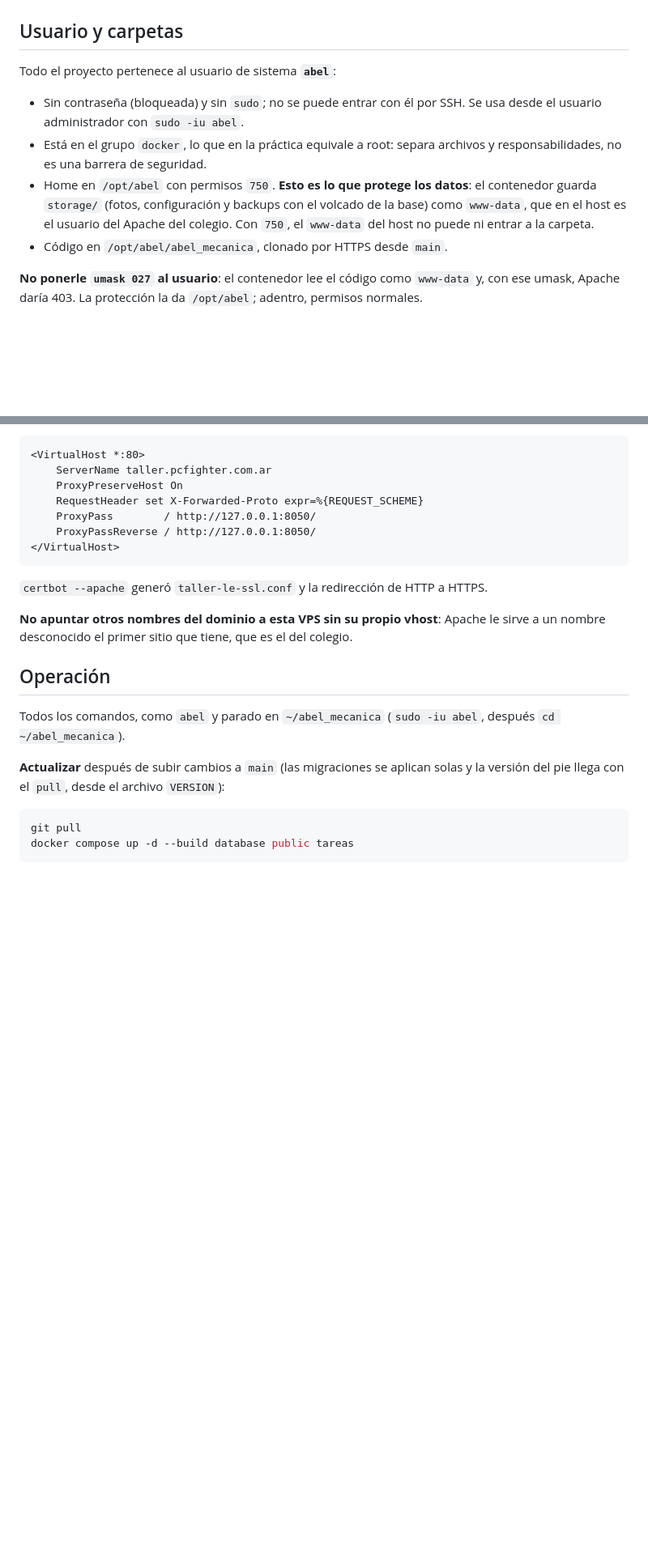
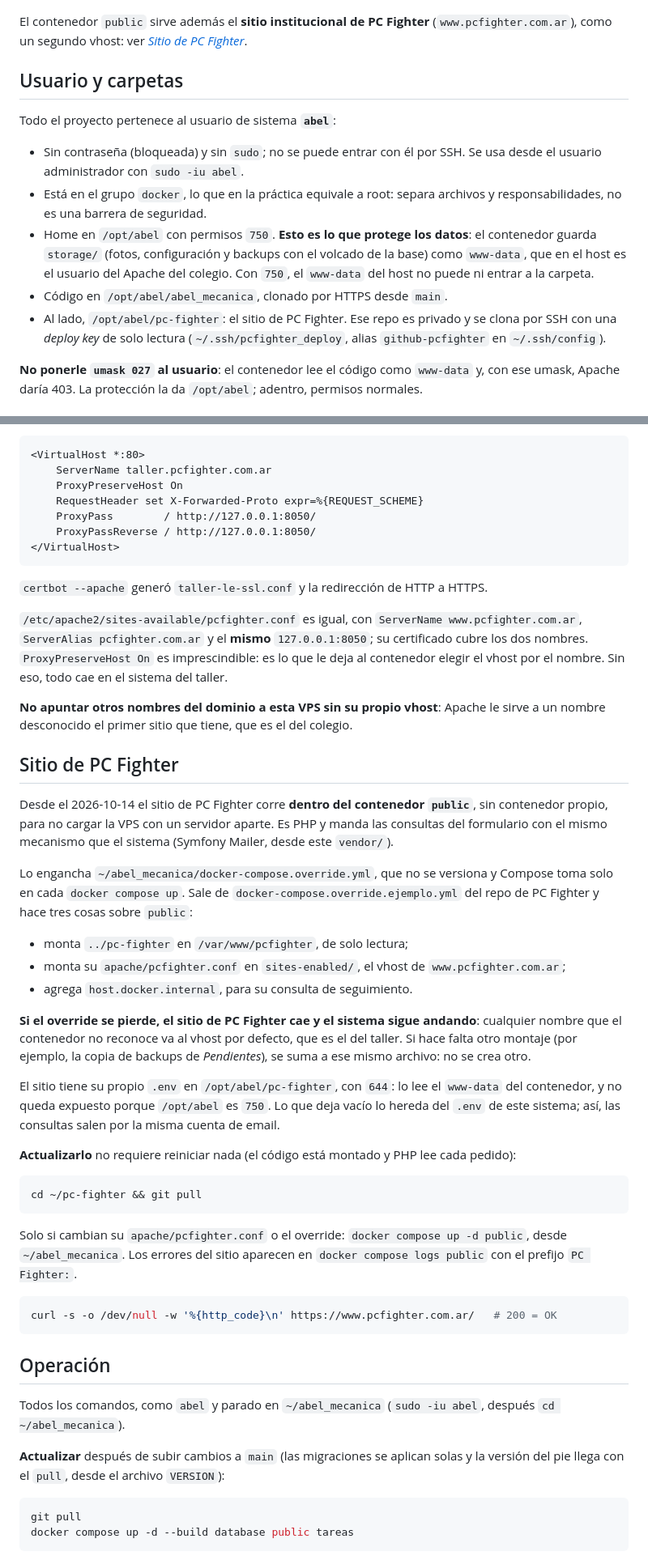
Before and after one commit to Varucard/abel_mecanica, a Markdown page: DESPLIEGUE.md, 2 parts joined by grey strips. Shown at 81% size. Rendered like a GitHub page; blank space fills up the shorter version.

Commit message:
Documentar el sitio de PC Fighter en el contenedor public
El contenedor public sirve también www.pcfighter.com.ar como segundo vhost,
enganchado con el docker-compose.override.yml. Se agregan el diagrama, el
vhost del Apache del host, la deploy key y cómo se actualiza el sitio.

Co-Authored-By: Claude Opus 5.5 <noreply@anthropic.com>

````diff
--- a/DESPLIEGUE.md
+++ b/DESPLIEGUE.md
@@ -30,6 +34,9 @@ flowchart LR
   TAR[contenedor tareas<br/>cada 15 min] --> DB
   AP -.otros vhosts.- WP[WordPress del colegio<br/>+ MariaDB del host]
 ```
+
+El contenedor `public` sirve además el **sitio institucional de PC Fighter**
+(`www.pcfighter.com.ar`), como un segundo vhost: ver [*Sitio de PC Fighter*](#sitio-de-pc-fighter).
 
 ## Usuario y carpetas
 
@@ -44,6 +51,9 @@ Todo el proyecto pertenece al usuario de sistema **`abel`**:
   como `www-data`, que en el host es el usuario del Apache del colegio. Con `750`, el
   `www-data` del host no puede ni entrar a la carpeta.
 - Código en `/opt/abel/abel_mecanica`, clonado por HTTPS desde `main`.
+- Al lado, `/opt/abel/pc-fighter`: el sitio de PC Fighter. Ese repo es privado y se clona por
+  SSH con una *deploy key* de solo lectura (`~/.ssh/pcfighter_deploy`, alias
+  `github-pcfighter` en `~/.ssh/config`).
 
 **No ponerle `umask 027` al usuario**: el contenedor lee el código como `www-data` y, con
 ese umask, Apache daría 403. La protección la da `/opt/abel`; adentro, permisos normales.
@@ -96,8 +106,50 @@ Se armó desde `.env.example` con `chmod 600`. Diferencias con el ejemplo:
 
 `certbot --apache` generó `taller-le-ssl.conf` y la redirección de HTTP a HTTPS.
 
+`/etc/apache2/sites-available/pcfighter.conf` es igual, con `ServerName www.pcfighter.com.ar`,
+`ServerAlias pcfighter.com.ar` y el **mismo** `127.0.0.1:8050`; su certificado cubre los dos
+nombres. `ProxyPreserveHost On` es imprescindible: es lo que le deja al contenedor elegir el
+vhost por el nombre. Sin eso, todo cae en el sistema del taller.
+
 **No apuntar otros nombres del dominio a esta VPS sin su propio vhost**: Apache le sirve a
 un nombre desconocido el primer sitio que tiene, que es el del colegio.
+
+## Sitio de PC Fighter
+
+Desde el 2026-10-14 el sitio de PC Fighter corre **dentro del contenedor `public`**, sin
+contenedor propio, para no cargar la VPS con un servidor aparte. Es PHP y manda las consultas
+del formulario con el mismo mecanismo que el sistema (Symfony Mailer, desde este `vendor/`).
+
+Lo engancha `~/abel_mecanica/docker-compose.override.yml`, que no se versiona y Compose toma
+solo en cada `docker compose up`. Sale de `docker-compose.override.ejemplo.yml` del repo de PC
+Fighter y hace tres cosas sobre `public`:
+
+- monta `../pc-fighter` en `/var/www/pcfighter`, de solo lectura;
+- monta su `apache/pcfighter.conf` en `sites-enabled/`, el vhost de `www.pcfighter.com.ar`;
+- agrega `host.docker.internal`, para su consulta de seguimiento.
+
+**Si el override se pierde, el sitio de PC Fighter cae y el sistema sigue andando**: cualquier
+nombre que el contenedor no reconoce va al vhost por defecto, que es el del taller. Si hace
+falta otro montaje (por ejemplo, la copia de backups de *Pendientes*), se suma a ese mismo
+archivo: no se crea otro.
+
+El sitio tiene su propio `.env` en `/opt/abel/pc-fighter`, con `644`: lo lee el `www-data` del
+contenedor, y no queda expuesto porque `/opt/abel` es `750`. Lo que deja vacío lo hereda del
+`.env` de este sistema; así, las consultas salen por la misma cuenta de email.
+
+**Actualizarlo** no requiere reiniciar nada (el código está montado y PHP lee cada pedido):
+
+```bash
+cd ~/pc-fighter && git pull
+```
+
+Solo si cambian su `apache/pcfighter.conf` o el override: `docker compose up -d public`, desde
+`~/abel_mecanica`. Los errores del sitio aparecen en `docker compose logs public` con el prefijo
+`PC Fighter:`.
+
+```bash
+curl -s -o /dev/null -w '%{http_code}\n' https://www.pcfighter.com.ar/   # 200 = OK
+```
 
 ## Operación
 
````
Also changed, not shown: other parts of DESPLIEGUE.md (+8 -4 lines).
